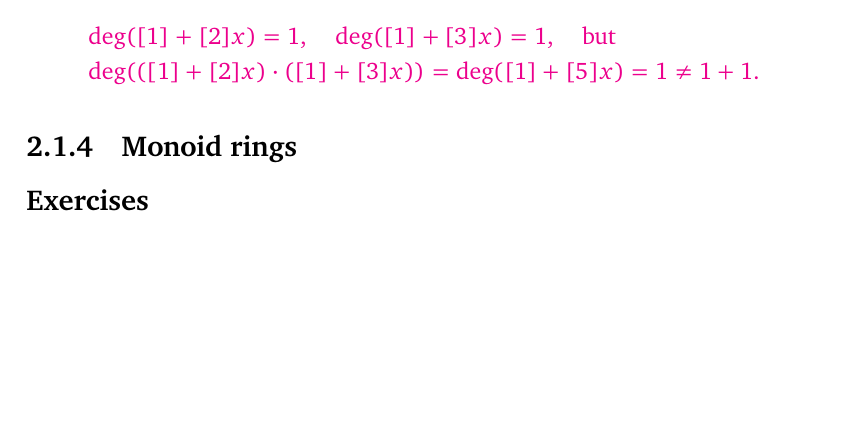
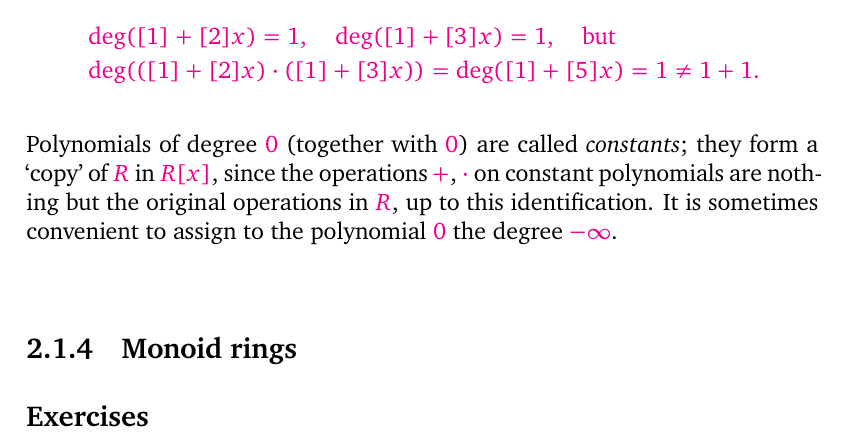
Before and after one commit to kvanvels/algebra_0, a LaTeX thesis (master.tex, which reads chapters/rings.tex): part of page 49 of 55, cut so that both start at the same text, the shorter picture padded with empty space. Compiled offline with XeLaTeX; a missing font is replaced by an installed copy or a similar font.

Commit message:
rings: convert §1.3 constants and degree -infty paragraph

```diff
--- a/chapters/rings.tex
+++ b/chapters/rings.tex
@@ -356,13 +356,10 @@ $R = \mathbb{Z}/6\mathbb{Z}$
   &\deg([1] + [2]x) = 1, \quad \deg([1] + [3]x) = 1, \quad \text{but} \\
   &\deg(([1] + [2]x) \cdot ([1] + [3]x)) = \deg([1] + [5]x) = 1 \neq 1 + 1.
 \end{align*}
-% Polynomials of degree 0 (together with 0) are called constants; they form a
-% `copy'
-% of R in R[x], since the operations +, \cdot  on constant polynomials are nothing
-% but the
-% original operations in R, up to this identification. It is sometimes convenient
-% to
-% assign to the polynomial 0 the degree -\infty .
+Polynomials of degree $0$ (together with $0$) are called \emph{constants}; they form a
+`copy' of $R$ in $R[x]$, since the operations $+$, $\cdot$ on constant polynomials are nothing
+but the original operations in $R$, up to this identification. It is sometimes convenient to
+assign to the polynomial $0$ the degree $-\infty$.
 % Polynomial rings in more indeterminates may be obtained by iterating this
 % construction:
 % R[x, y, z] := R[x][y][z];
```
